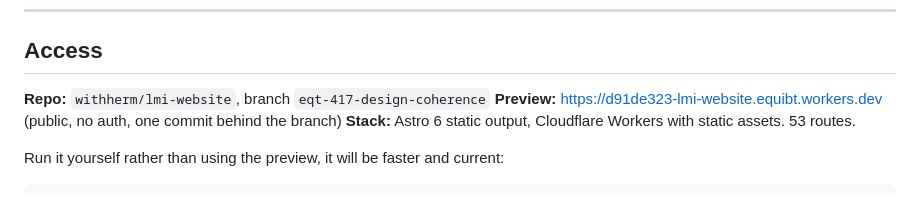
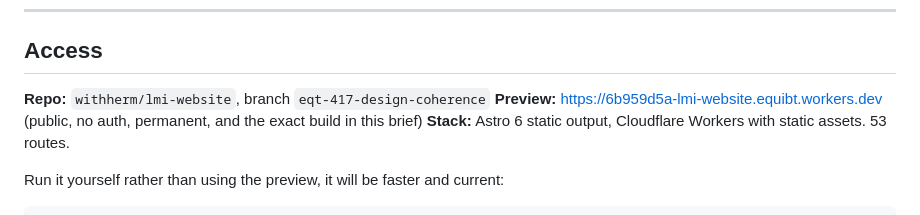
Before and after one commit to withherm/lmi-website, a Markdown page: prototypes/LMI_CODEX_AUDIT_BRIEF_v1.md, the part around the change. Rendered like a GitHub page.

```diff
--- a/prototypes/LMI_CODEX_AUDIT_BRIEF_v1.md
+++ b/prototypes/LMI_CODEX_AUDIT_BRIEF_v1.md
@@ -7,7 +7,7 @@ _9 September 2026. Companion to `LMI_EXTERNAL_REVIEW_BRIEF_v1.md`, which goes to
 ## Access
 
 **Repo:** `withherm/lmi-website`, branch `eqt-417-design-coherence`
-**Preview:** https://d91de323-lmi-website.equibt.workers.dev (public, no auth, one commit behind the branch)
+**Preview:** https://6b959d5a-lmi-website.equibt.workers.dev (public, no auth, permanent, and the exact build in this brief)
 **Stack:** Astro 6 static output, Cloudflare Workers with static assets. 53 routes.
 
 Run it yourself rather than using the preview, it will be faster and current:
```
Also changed, not shown: prototypes/LMI_EXTERNAL_REVIEW_BRIEF_v1.md (+3 -1 lines).
